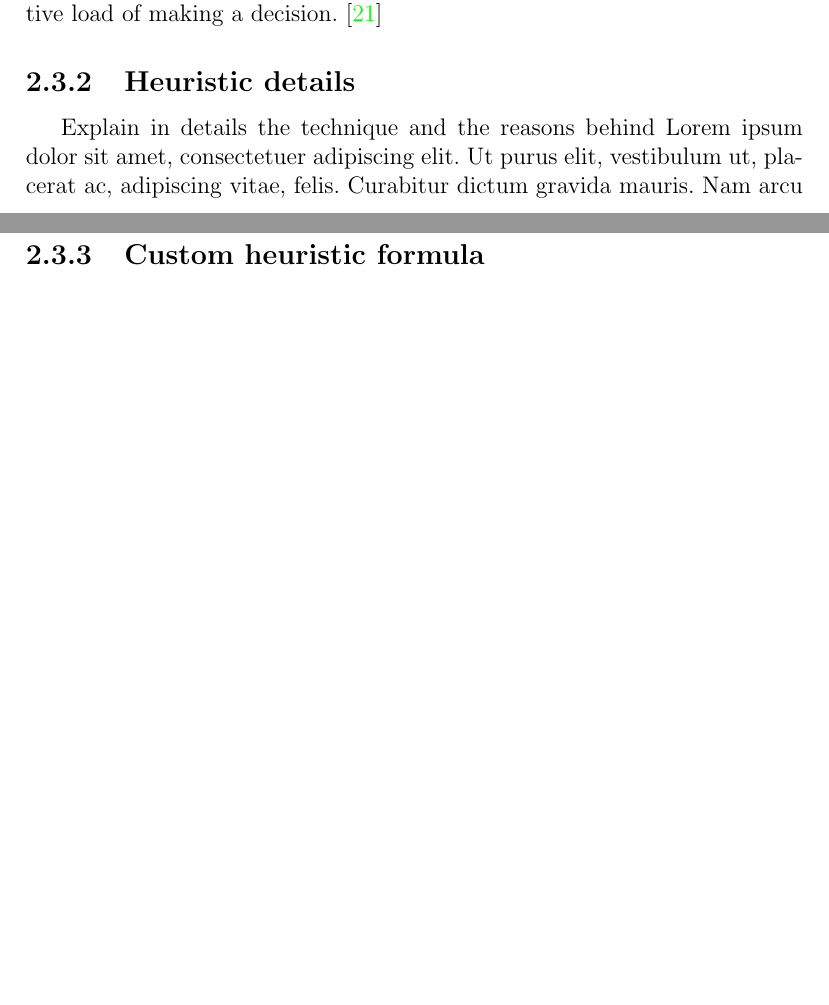
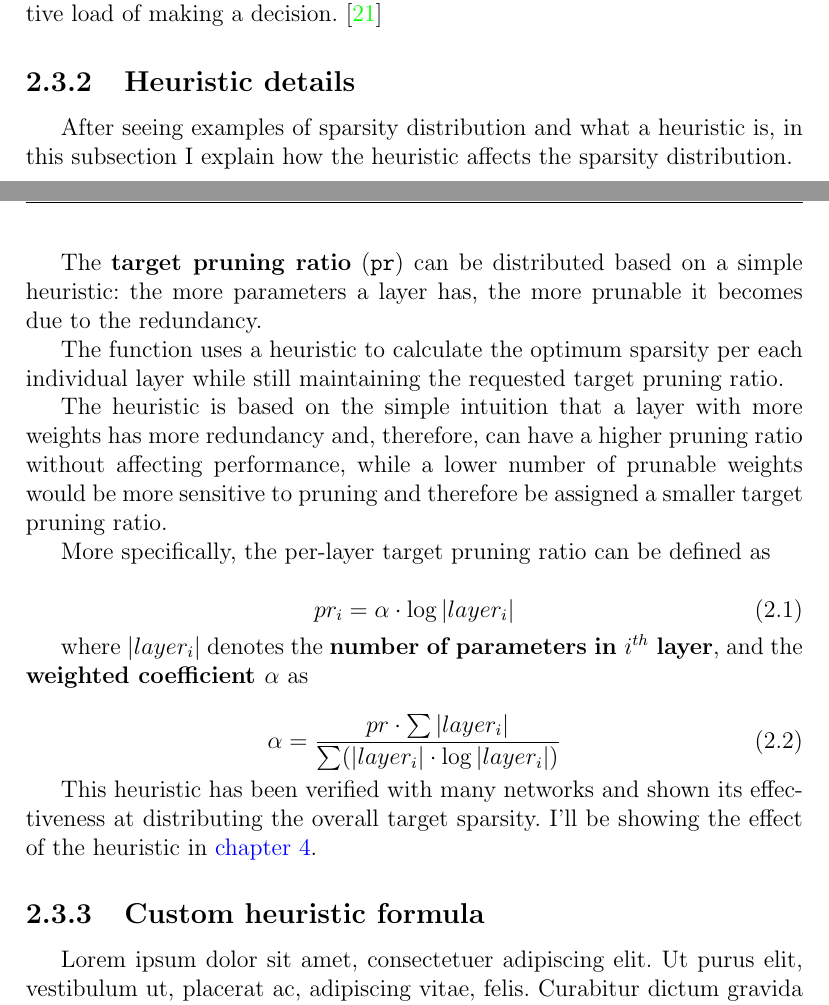
Before and after one commit to diegorusso/master-degree-thesis, a LaTeX thesis (diego_russo_master_thesis.tex, which reads pruning.tex): two parts of pages 36 and 37 of 48 before the commit and two parts of pages 36 and 37 of 49 after it, joined at a grey line, cut so that both start at the same text, the shorter picture padded with empty space. Compiled offline with pdfLaTeX.

Commit message:
Add heuristic details
Change-Id: Ie932b3b1acce8a2af07aeb2eefdd818f867df57f

```diff
--- a/pruning.tex
+++ b/pruning.tex
@@ -491,5 +491,34 @@ Heuristics can be mental shortcuts that ease the cognitive load of making a
 decision.\cite{heuristic}
 
 \subsection{Heuristic details}
-Explain in details the technique and the reasons behind
-\lipsum[1]
+After seeing examples of sparsity distribution and what a heuristic is, in this
+subsection I explain how the heuristic affects the sparsity distribution.
+
+The \textbf{target pruning ratio} (\texttt{pr}) can be distributed based on a
+simple heuristic: the more parameters a layer has, the more prunable it becomes
+due to the redundancy.
+
+The function uses a heuristic to calculate the optimum sparsity per each
+individual layer while still maintaining the requested target pruning ratio.
+
+The heuristic is based on the simple intuition that a layer with more weights
+has more redundancy and, therefore, can have a higher pruning ratio without
+affecting performance, while a lower number of prunable weights would be more
+sensitive to pruning and therefore be assigned a smaller target pruning ratio.
+
+More specifically, the per-layer target pruning ratio can be defined as
+
+\begin{equation}
+    pr_i = \alpha \cdot \log|layer_i|
+\end{equation}
+
+where $|layer_i|$ denotes the \textbf{number of parameters in $i^{th}$ layer},
+and the \textbf{weighted coefficient $\alpha$} as
+
+\begin{equation}
+    \alpha = \frac{pr \cdot \sum|layer_i|}{\sum(|layer_i| \cdot \log|layer_i|)}
+\end{equation}
+
+This heuristic has been verified with many networks and shown its effectiveness
+at distributing the overall target sparsity. I'll be showing the effect of the
+heuristic in \autoref{ch:results}.
```
Also changed, not shown: pruning.tex (6 more changed lines).
